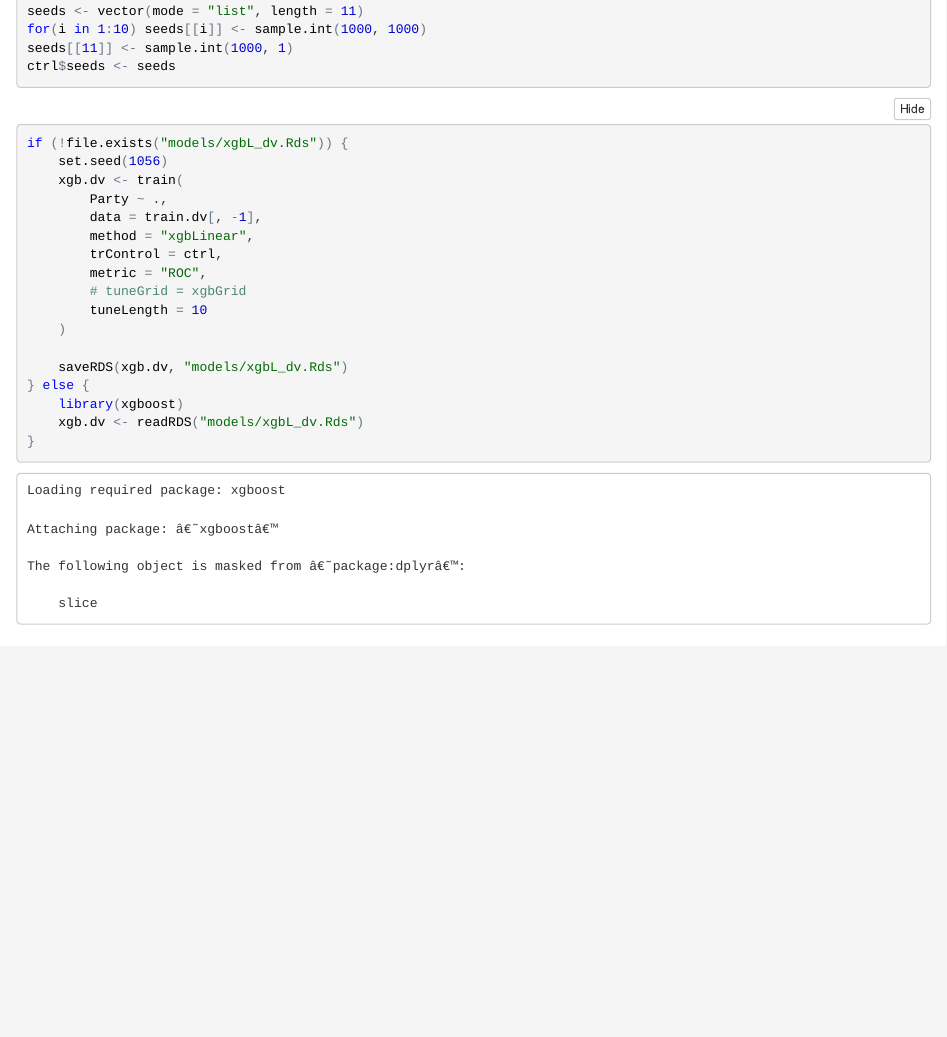
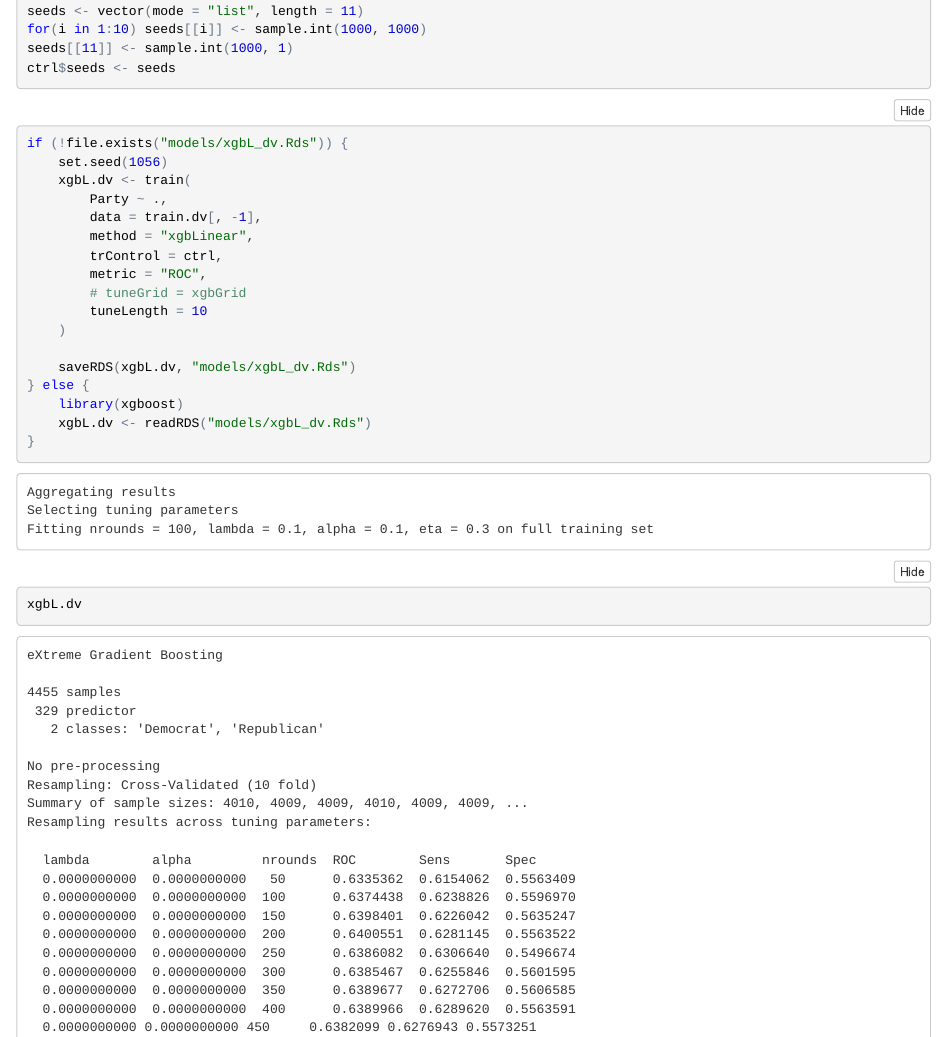
Before and after one commit to YixiaoJ/MIT_Kaggle, an R Markdown document (boosting_models.Rmd): the page in a window 1100 px wide, from 2090 px down before the commit and from 550 px down after it, so that both start at the same text. The pictures show the output file boosting_models.nb.html that the author committed with the source, opened offline.

Commit message:
xgb linear

````diff
--- a/boosting_models.Rmd
+++ b/boosting_models.Rmd
@@ -55,7 +55,7 @@
 ```{r}
 if (!file.exists("models/xgbL_dv.Rds")) {
     set.seed(1056)
-    xgb.dv <- train(
+    xgbL.dv <- train(
         Party ~ .,
         data = train.dv[, -1],
         method = "xgbLinear",
@@ -65,8 +65,12 @@
         tuneLength = 10
     )
 
-    saveRDS(xgb.dv, "models/xgbL_dv.Rds")
+    saveRDS(xgbL.dv, "models/xgbL_dv.Rds")
 } else {
     library(xgboost)
-    xgb.dv <- readRDS("models/xgbL_dv.Rds")
+    xgbL.dv <- readRDS("models/xgbL_dv.Rds")
 }
+```
+
+```{r}
+xgbL.dv
````
Also changed, not shown: boosting_models.nb.html, boosting_models.Rmd (5 more changed lines), 1 other file.
